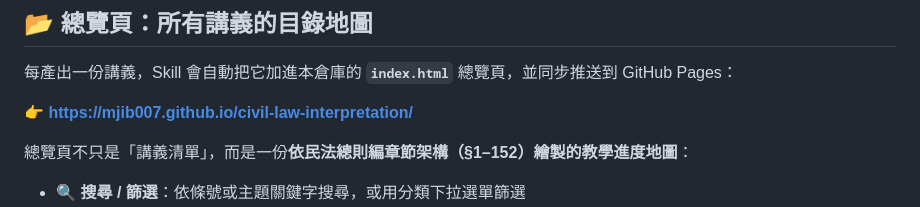
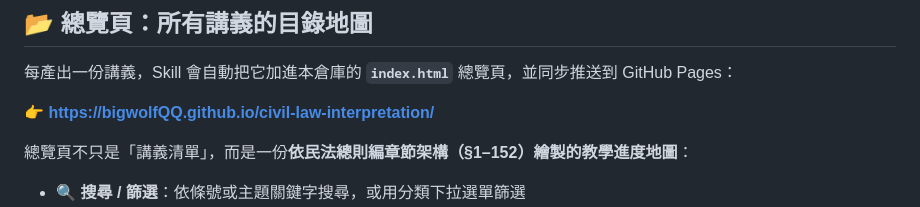
Before and after one commit to bigwolfQQ/civil-law-interpretation, a Markdown page: README.md, the part around the change. GitHub-like rendering.

```diff
--- a/README.md
+++ b/README.md
@@ -42,7 +42,7 @@
 
 每產出一份講義，Skill 會自動把它加進本倉庫的 **`index.html`** 總覽頁，並同步推送到 GitHub Pages：
 
-👉 **[https://mjib007.github.io/civil-law-interpretation/](https://mjib007.github.io/civil-law-interpretation/)**
+👉 **[https://bigwolfQQ.github.io/civil-law-interpretation/](https://bigwolfQQ.github.io/civil-law-interpretation/)**
 
 總覽頁不只是「講義清單」，而是一份**依民法總則編章節架構（§1–152）繪製的教學進度地圖**：
 
```
